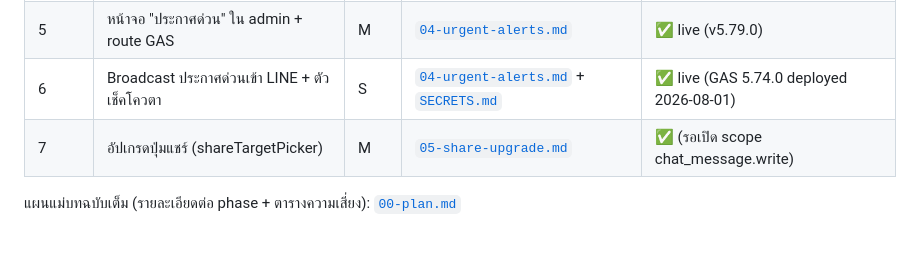
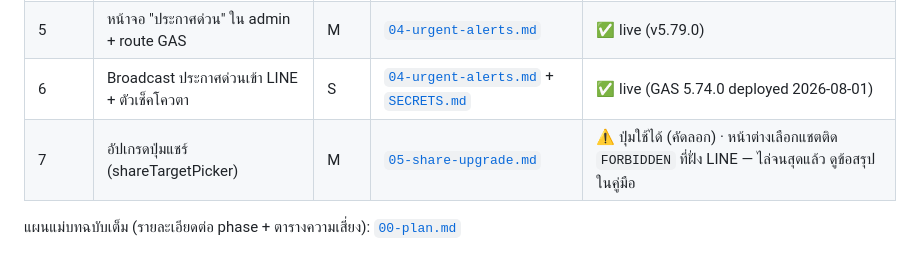
Before and after one commit to rxbenz/iv-drugref, a Markdown page: docs/line-channel/README.md, the part around the change. Rendered like a GitHub page.

```diff
--- a/docs/line-channel/README.md
+++ b/docs/line-channel/README.md
@@ -96,6 +96,6 @@ GAS ยังคงเหมาะกับงาน **ขาออก** (ยิ
 | 4 | บอตเช็คคู่ Y-site + renal + deep link ใหม่ 2 จุด | M | [`03-webhook-bot.md`](03-webhook-bot.md) | ✅ live (v5.54.0) |
 | 5 | หน้าจอ "ประกาศด่วน" ใน admin + route GAS | M | [`04-urgent-alerts.md`](04-urgent-alerts.md) | ✅ live (v5.79.0) |
 | 6 | Broadcast ประกาศด่วนเข้า LINE + ตัวเช็คโควตา | S | [`04-urgent-alerts.md`](04-urgent-alerts.md) + [`SECRETS.md`](SECRETS.md) | ✅ live (GAS 5.74.0 deployed 2026-08-01) |
-| 7 | อัปเกรดปุ่มแชร์ (shareTargetPicker) | M | [`05-share-upgrade.md`](05-share-upgrade.md) | ✅ (รอเปิด scope chat_message.write) |
+| 7 | อัปเกรดปุ่มแชร์ (shareTargetPicker) | M | [`05-share-upgrade.md`](05-share-upgrade.md) | ⚠️ ปุ่มใช้ได้ (คัดลอก) · หน้าต่างเลือกแชตติด `FORBIDDEN` ที่ฝั่ง LINE — ไล่จนสุดแล้ว ดูข้อสรุปในคู่มือ |
 
 แผนแม่บทฉบับเต็ม (รายละเอียดต่อ phase + ตารางความเสี่ยง): [`00-plan.md`](00-plan.md)
```
Also changed, not shown: docs/line-channel/05-share-upgrade.md (+43 -14 lines).
